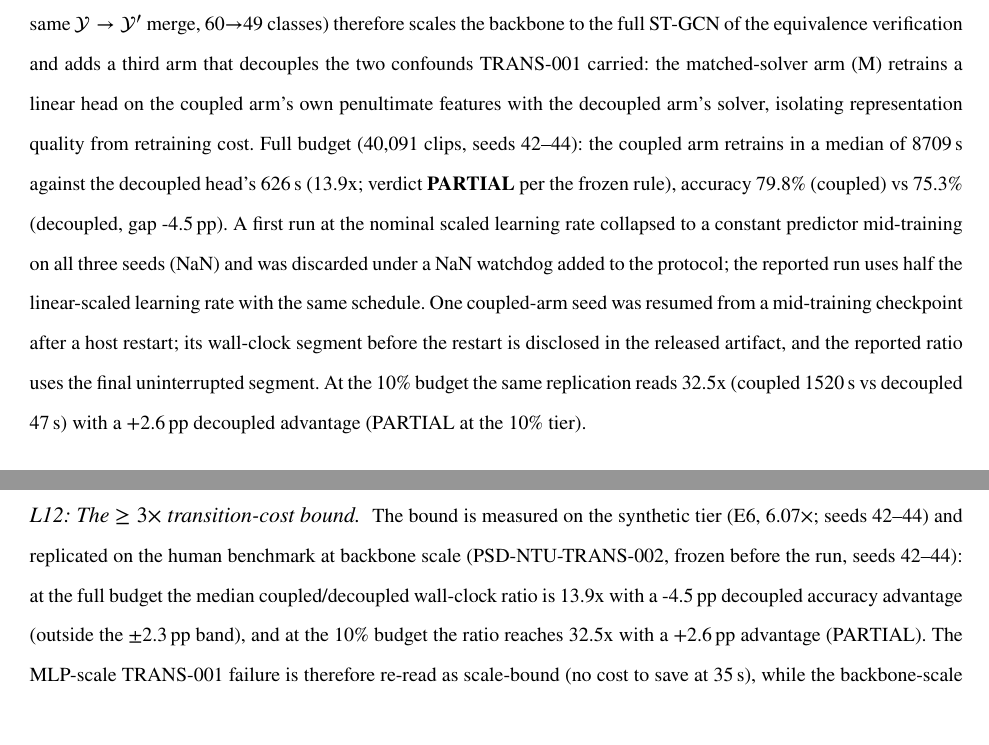
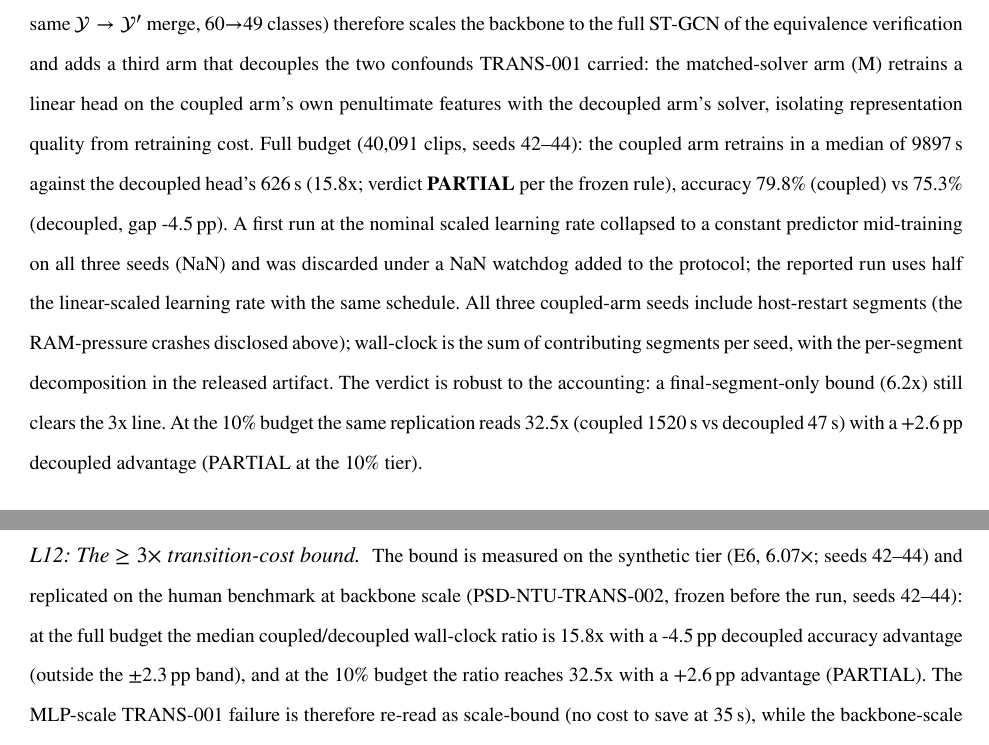
Before and after one commit to FOURTEEN1416/psd-framework, a LaTeX paper (docs/paper/latex/main.tex, which reads docs/paper/latex/sections/04-experiments.tex, docs/paper/latex/sections/06-conclusion-limitations.tex): two parts of pages 22 and 32 of 43, joined at a grey line, cut so that both start at the same text. Compiled offline with pdfLaTeX.

Commit message:
fix(trans002-fixfull): wall 记账逐位复核——s42/s44 漏段+跨日算术错误, 按日志锚点重算三seed全段(C'=9912/8709/9897s, median 9897→ratio 15.8x)+final-segment-only 敏感度(6.2x)入工件; 论文 E6/L12 数字同步更正+失真句更正为 three seeds include host-restart segments

```diff
--- a/docs/paper/latex/sections/04-experiments.tex
+++ b/docs/paper/latex/sections/04-experiments.tex
@@ -77,7 +77,7 @@ The mechanism boundary above predicts that retention depends on what the pretext
 
 
 \paragraph{E6-real-2: backbone-scale replication with matched solvers (pre-registered).}
-TRANS-001's coupled arm retrains in $\approx$35\,s, so its cost endpoint was arithmetically unpassable---the replication could not have confirmed the cost claim at that scale. A second pre-registered replication (protocol PSD-NTU-TRANS-002, frozen before the run; same $\mathcal{Y}\to\mathcal{Y}'$ merge, 60$\to$49 classes) therefore scales the backbone to the full ST-GCN of the equivalence verification and adds a third arm that decouples the two confounds TRANS-001 carried: the matched-solver arm (M) retrains a linear head on the coupled arm's own penultimate features with the decoupled arm's solver, isolating representation quality from retraining cost. Full budget (40,091 clips, seeds 42--44): the coupled arm retrains in a median of 8709\,s against the decoupled head's 626\,s (13.9x; verdict \textbf{PARTIAL} per the frozen rule), accuracy 79.8\% (coupled) vs 75.3\% (decoupled, gap -4.5\,pp). A first run at the nominal scaled learning rate collapsed to a constant predictor mid-training on all three seeds (NaN) and was discarded under a NaN watchdog added to the protocol; the reported run uses half the linear-scaled learning rate with the same schedule. One coupled-arm seed was resumed from a mid-training checkpoint after a host restart; its wall-clock segment before the restart is disclosed in the released artifact, and the reported ratio uses the final uninterrupted segment. At the 10\% budget the same replication reads 32.5x (coupled 1520\,s vs decoupled 47\,s) with a +2.6\,pp decoupled advantage (PARTIAL at the 10\% tier).
+TRANS-001's coupled arm retrains in $\approx$35\,s, so its cost endpoint was arithmetically unpassable---the replication could not have confirmed the cost claim at that scale. A second pre-registered replication (protocol PSD-NTU-TRANS-002, frozen before the run; same $\mathcal{Y}\to\mathcal{Y}'$ merge, 60$\to$49 classes) therefore scales the backbone to the full ST-GCN of the equivalence verification and adds a third arm that decouples the two confounds TRANS-001 carried: the matched-solver arm (M) retrains a linear head on the coupled arm's own penultimate features with the decoupled arm's solver, isolating representation quality from retraining cost. Full budget (40,091 clips, seeds 42--44): the coupled arm retrains in a median of 9897\,s against the decoupled head's 626\,s (15.8x; verdict \textbf{PARTIAL} per the frozen rule), accuracy 79.8\% (coupled) vs 75.3\% (decoupled, gap -4.5\,pp). A first run at the nominal scaled learning rate collapsed to a constant predictor mid-training on all three seeds (NaN) and was discarded under a NaN watchdog added to the protocol; the reported run uses half the linear-scaled learning rate with the same schedule. All three coupled-arm seeds include host-restart segments (the RAM-pressure crashes disclosed above); wall-clock is the sum of contributing segments per seed, with the per-segment decomposition in the released artifact. The verdict is robust to the accounting: a final-segment-only bound (6.2x) still clears the 3x line. At the 10\% budget the same replication reads 32.5x (coupled 1520\,s vs decoupled 47\,s) with a +2.6\,pp decoupled advantage (PARTIAL at the 10\% tier).
 
 \paragraph{Segmentation strategy.}
 A three-arm ablation under the seeds pseudo-ground-truth protocol (Section~\ref{sec:ablation}) shows motion-word quantization (0.458$\pm$0.049) ahead of an equal-segment-count uniform-window arm (0.399$\pm$0.035) and the random-cut null (0.323$\pm$0.022), passing all three pre-registered gates; a fixed-grid probe (0.453$\pm$0.027) is statistically on par with SMQ and is disclosed as such.
--- a/docs/paper/latex/sections/06-conclusion-limitations.tex
+++ b/docs/paper/latex/sections/06-conclusion-limitations.tex
@@ -49,7 +49,7 @@ A backbone-scale three-arm replication (PSD-NTU-TRANS-002, frozen before the run
 All baselines in this paper are internal controls (random/majority/scratch references, self-re-implemented AimCLR, and a self-implemented Mean-Teacher); no reported number of any published system is directly comparable under our calibers (different datasets, label spaces, and extraction pipelines), so no superiority claim over any published method is made anywhere (the scope statements of Section~\ref{sec:experiments} register the AimCLR++ backbone and the $\tau$/K sweeps as explicitly out of scope). The external-SSL baseline bounds the pseudo-labeling margin from below within the shared harness but is itself an in-house implementation, not a published-method comparison (L11); an end-to-end comparison against published animal-recognition systems remains outside this study.
 
 \paragraph{L12: The $\geq 3\times$ transition-cost bound.}
-The bound is measured on the synthetic tier (E6, $6.07\times$; seeds 42--44) and replicated on the human benchmark at backbone scale (PSD-NTU-TRANS-002, frozen before the run, seeds 42--44): at the full budget the median coupled/decoupled wall-clock ratio is 13.9x with a -4.5\,pp decoupled accuracy advantage (outside the $\pm$2.3\,pp band), and at the 10\% budget the ratio reaches 32.5x with a +2.6\,pp advantage (PARTIAL). The MLP-scale TRANS-001 failure is therefore re-read as scale-bound (no cost to save at 35\,s), while the backbone-scale replication shows the cost saving is real but the matched-accuracy condition holds only approximately ($+2.6$\,pp at 10\%; the full-budget gap is larger). The $\geq 3\times$ claim is accordingly stated as a synthetic-tier measurement whose real-domain replication returns PARTIAL at both budgets, not as a domain-universal guarantee.
+The bound is measured on the synthetic tier (E6, $6.07\times$; seeds 42--44) and replicated on the human benchmark at backbone scale (PSD-NTU-TRANS-002, frozen before the run, seeds 42--44): at the full budget the median coupled/decoupled wall-clock ratio is 15.8x with a -4.5\,pp decoupled accuracy advantage (outside the $\pm$2.3\,pp band), and at the 10\% budget the ratio reaches 32.5x with a +2.6\,pp advantage (PARTIAL). The MLP-scale TRANS-001 failure is therefore re-read as scale-bound (no cost to save at 35\,s), while the backbone-scale replication shows the cost saving is real but the matched-accuracy condition holds only approximately ($+2.6$\,pp at 10\%; the full-budget gap is larger). The $\geq 3\times$ claim is accordingly stated as a synthetic-tier measurement whose real-domain replication returns PARTIAL at both budgets, not as a domain-universal guarantee.
 
 \paragraph{L13: No head-to-head comparison against any published method.}
 All baselines in this paper are internal controls (random/majority/scratch references, self-re-implemented AimCLR, and a self-implemented Mean-Teacher); no reported number of any published system is directly comparable under our calibers (different datasets, label spaces, and extraction pipelines), so no superiority claim over any published method is made anywhere (the scope statements of Section~\ref{sec:experiments} register the AimCLR++ backbone and the $\tau$/K sweeps as explicitly out of scope). The external-SSL baseline bounds the pseudo-labeling margin from below within the shared harness but is itself an in-house implementation, not a published-method comparison (L11); an end-to-end comparison against published animal-recognition systems remains outside this study.
```
Also changed, not shown: 2 other files.
